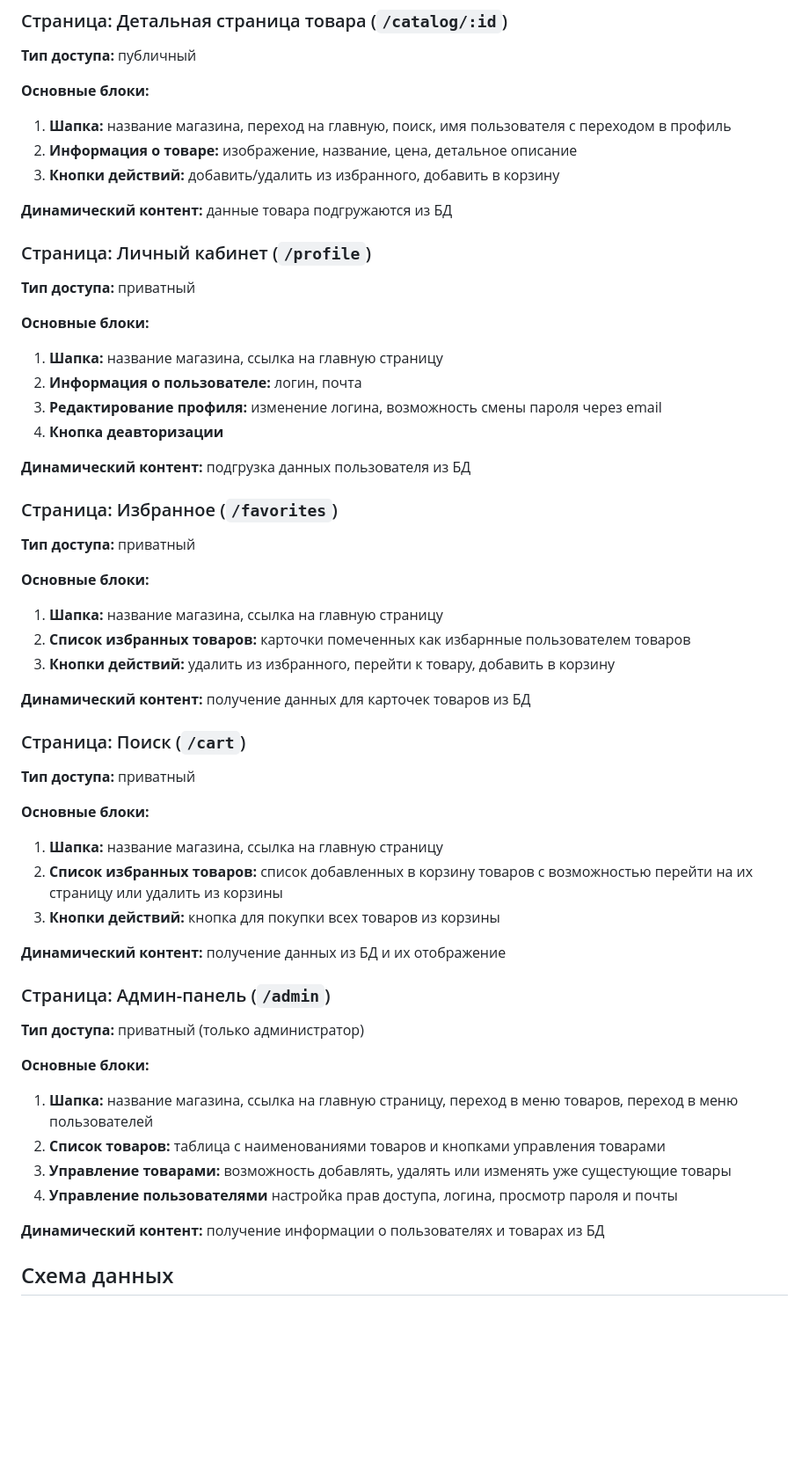
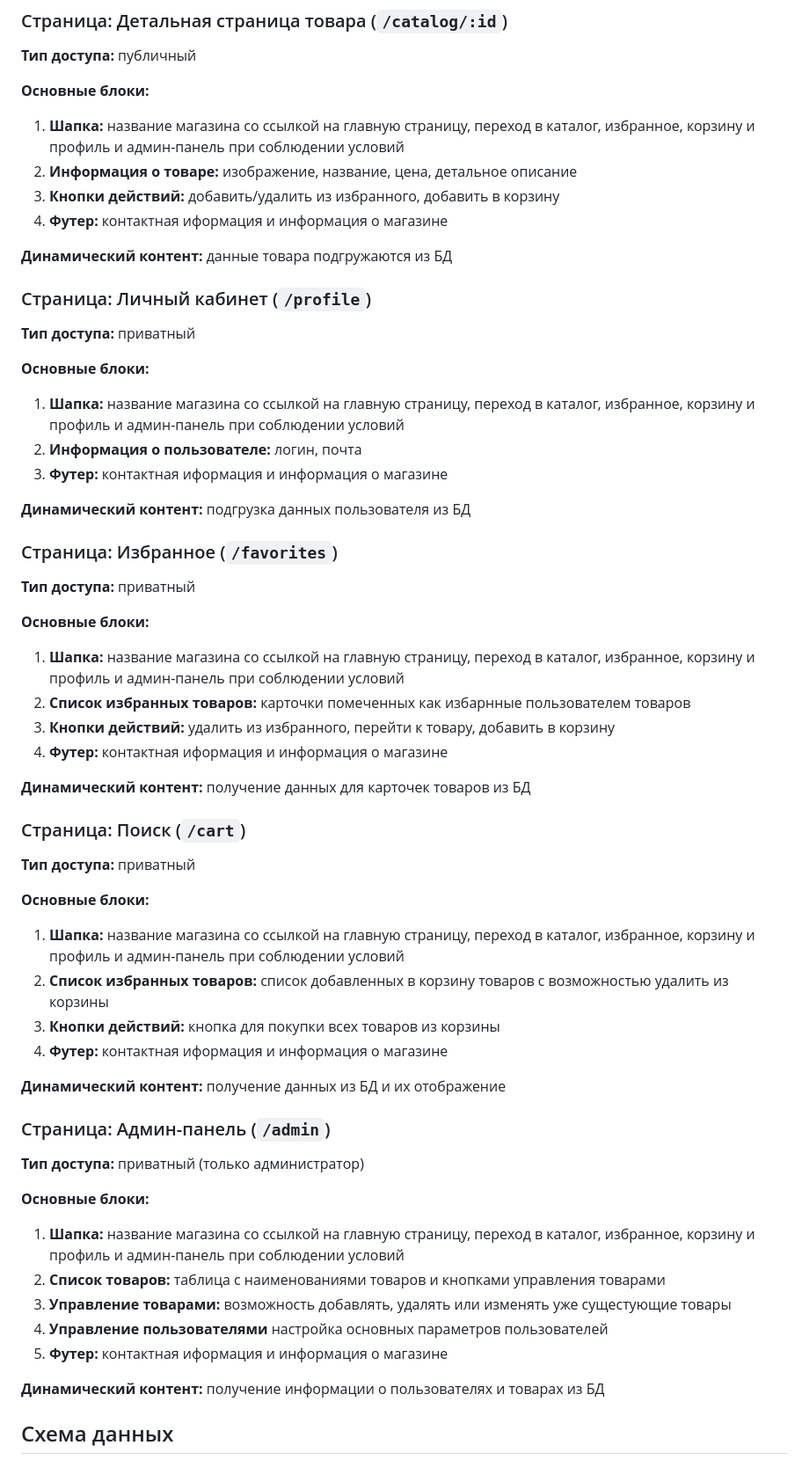
Before and after one commit to RandomUntitledGithubUser/ILikeMakingSite-No-, a Markdown page: README.md, the part around one of its changes. Shown at 88% size. GitHub-like rendering; blank space fills up the shorter version.

```diff
--- a/README.md
+++ b/README.md
@@ -87,9 +90,10 @@ MySQL — это проверенная временем реляционная
 **Тип доступа:** публичный
 
 **Основные блоки:**
-1. **Шапка:** название магазина, переход на главную, поиск, имя пользователя с переходом в профиль
+1. **Шапка:** название магазина со ссылкой на главную страницу, переход в каталог, избранное, корзину и профиль и админ-панель при соблюдении условий
 2. **Информация о товаре:** изображение, название, цена, детальное описание
 3. **Кнопки действий:** добавить/удалить из избранного, добавить в корзину
+4. **Футер:** контактная иформация и информация о магазине
 
 **Динамический контент:** данные товара подгружаются из БД
 
@@ -97,10 +101,9 @@ MySQL — это проверенная временем реляционная
 **Тип доступа:** приватный
 
 **Основные блоки:**
-1. **Шапка:** название магазина, ссылка на главную страницу
+1. **Шапка:** название магазина со ссылкой на главную страницу, переход в каталог, избранное, корзину и профиль и админ-панель при соблюдении условий
 2. **Информация о пользователе:** логин, почта
-3. **Редактирование профиля:** изменение логина, возможность смены пароля через email
-4. **Кнопка деавторизации**
+3. **Футер:** контактная иформация и информация о магазине
 
 **Динамический контент:** подгрузка данных пользователя из БД
 
@@ -108,9 +111,10 @@ MySQL — это проверенная временем реляционная
 **Тип доступа:** приватный
 
 **Основные блоки:**
-1. **Шапка:** название магазина, ссылка на главную страницу
+1. **Шапка:** название магазина со ссылкой на главную страницу, переход в каталог, избранное, корзину и профиль и админ-панель при соблюдении условий
 2. **Список избранных товаров:** карточки помеченных как избарнные пользователем товаров
 3. **Кнопки действий:** удалить из избранного, перейти к товару, добавить в корзину
+4. **Футер:** контактная иформация и информация о магазине
 
 **Динамический контент:** получение данных для карточек товаров из БД
 
@@ -118,9 +122,10 @@ MySQL — это проверенная временем реляционная
 **Тип доступа:** приватный
 
 **Основные блоки:**
-1. **Шапка:** название магазина, ссылка на главную страницу
-2. **Список избранных товаров:** список добавленных в корзину товаров с возможностью перейти на их страницу или удалить из корзины
+1. **Шапка:** название магазина со ссылкой на главную страницу, переход в каталог, избранное, корзину и профиль и админ-панель при соблюдении условий
+2. **Список избранных товаров:** список добавленных в корзину товаров с возможностью удалить из корзины
 3. **Кнопки действий:** кнопка для покупки всех товаров из корзины
+4. **Футер:** контактная иформация и информация о магазине
 
 **Динамический контент:** получение данных из БД и их отображение
 
@@ -128,10 +133,11 @@ MySQL — это проверенная временем реляционная
 **Тип доступа:** приватный (только администратор)
 
 **Основные блоки:**
-1. **Шапка:** название магазина, ссылка на главную страницу, переход в меню товаров, переход в меню пользователей
+1. **Шапка:** название магазина со ссылкой на главную страницу, переход в каталог, избранное, корзину и профиль и админ-панель при соблюдении условий
 2. **Список товаров:** таблица с наименованиями товаров и кнопками управления товарами
 3. **Управление товарами:** возможность добавлять, удалять или изменять уже сущестующие товары
-4. **Управление пользователями** настройка прав доступа, логина, просмотр пароля и почты
+4. **Управление пользователями** настройка основных параметров пользователей
+5. **Футер:** контактная иформация и информация о магазине
 
 **Динамический контент:** получение информации о пользователях и товарах из БД
 
```
Also changed, not shown: other parts of README.md (+9 -6 lines).
